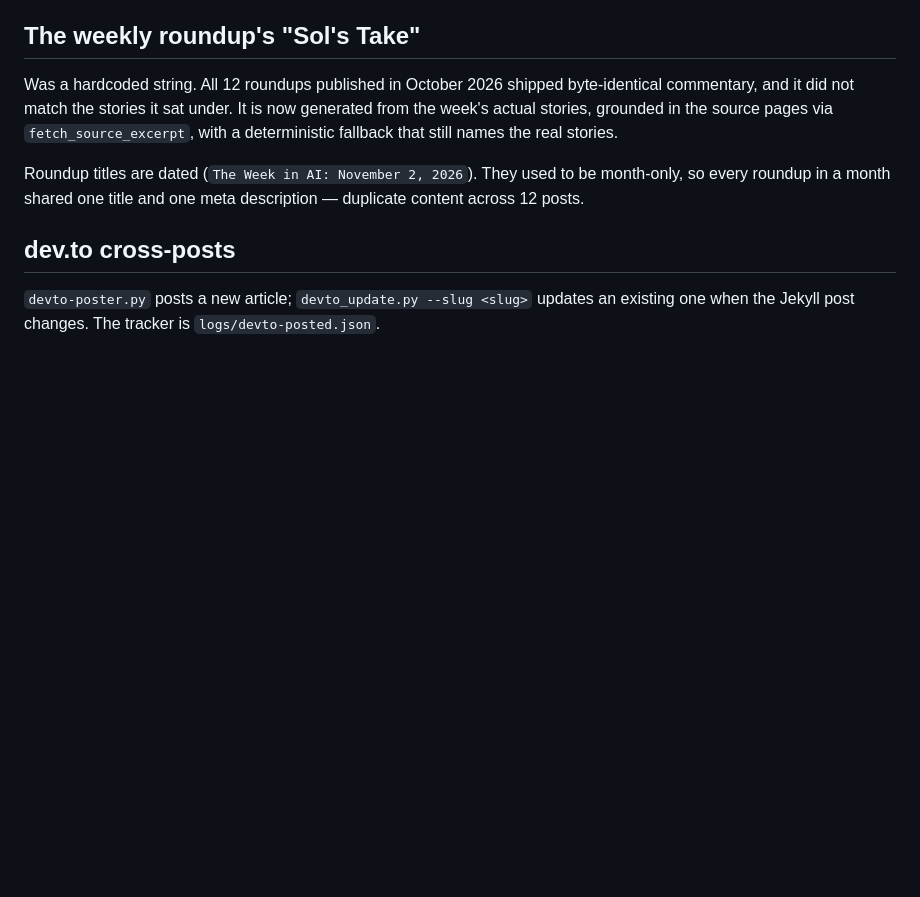
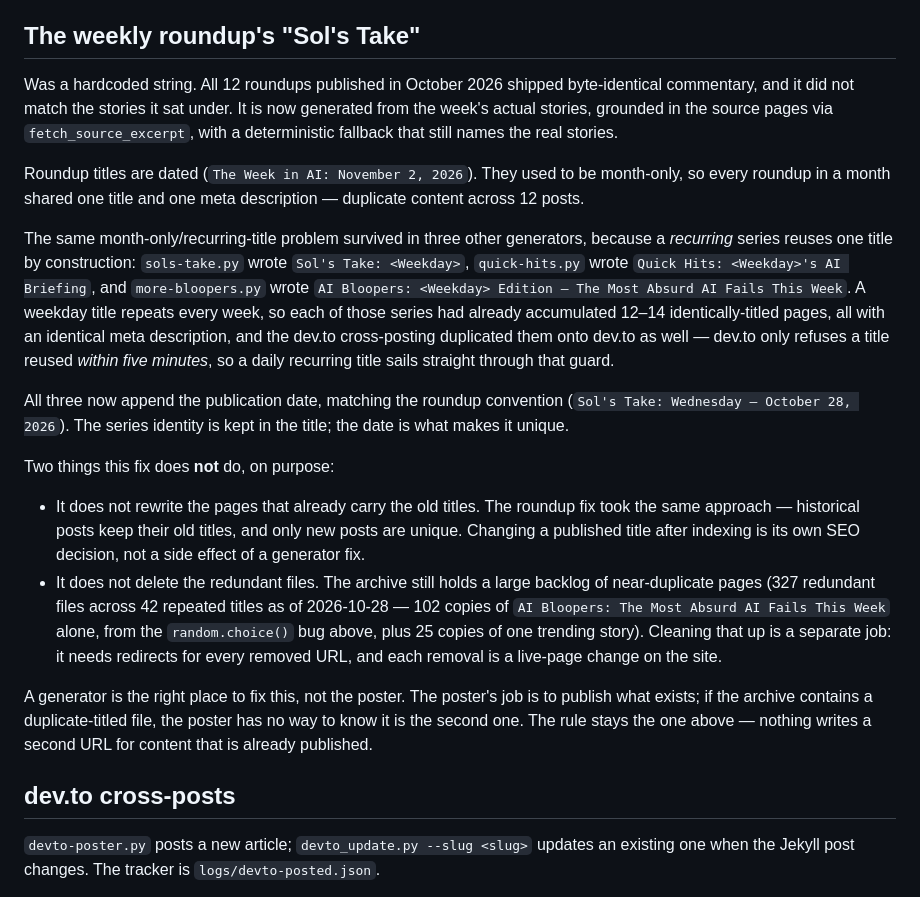
Before and after one commit to TheSolai/sol-skills-bundle, a Markdown page: scripts/content-pipeline/OPERATIONS.md, the part around one of its changes. Drawn GitHub-style; blank space fills up the shorter version.

```diff
--- a/scripts/content-pipeline/OPERATIONS.md
+++ b/scripts/content-pipeline/OPERATIONS.md
@@ -222,6 +277,40 @@ the real stories.
 Roundup titles are dated (`The Week in AI: November 2, 2026`). They used to
 be month-only, so every roundup in a month shared one title and one meta
 description — duplicate content across 12 posts.
+
+The same month-only/recurring-title problem survived in three other
+generators, because a *recurring* series reuses one title by construction:
+`sols-take.py` wrote `Sol's Take: <Weekday>`, `quick-hits.py` wrote
+`Quick Hits: <Weekday>'s AI Briefing`, and `more-bloopers.py` wrote
+`AI Bloopers: <Weekday> Edition — The Most Absurd AI Fails This Week`.
+A weekday title repeats every week, so each of those series had already
+accumulated 12–14 identically-titled pages, all with an identical meta
+description, and the dev.to cross-posting duplicated them onto dev.to as
+well — dev.to only refuses a title reused *within five minutes*, so a daily
+recurring title sails straight through that guard.
+
+All three now append the publication date, matching the roundup convention
+(`Sol's Take: Wednesday — October 28, 2026`). The series identity is kept in
+the title; the date is what makes it unique.
+
+Two things this fix does **not** do, on purpose:
+
+- It does not rewrite the pages that already carry the old titles. The
+  roundup fix took the same approach — historical posts keep their old
+  titles, and only new posts are unique. Changing a published title after
+  indexing is its own SEO decision, not a side effect of a generator fix.
+- It does not delete the redundant files. The archive still holds a large
+  backlog of near-duplicate pages (327 redundant files across 42 repeated
+  titles as of 2026-10-28 — 102 copies of `AI Bloopers: The Most Absurd AI
+  Fails This Week` alone, from the `random.choice()` bug above, plus 25
+  copies of one trending story). Cleaning that up is a separate job: it
+  needs redirects for every removed URL, and each removal is a live-page
+  change on the site.
+
+A generator is the right place to fix this, not the poster. The poster's job
+is to publish what exists; if the archive contains a duplicate-titled file,
+the poster has no way to know it is the second one. The rule stays the one
+above — nothing writes a second URL for content that is already published.
 
 ## dev.to cross-posts
 
```
Also changed, not shown: other parts of scripts/content-pipeline/OPERATIONS.md (+55 -0 lines).
